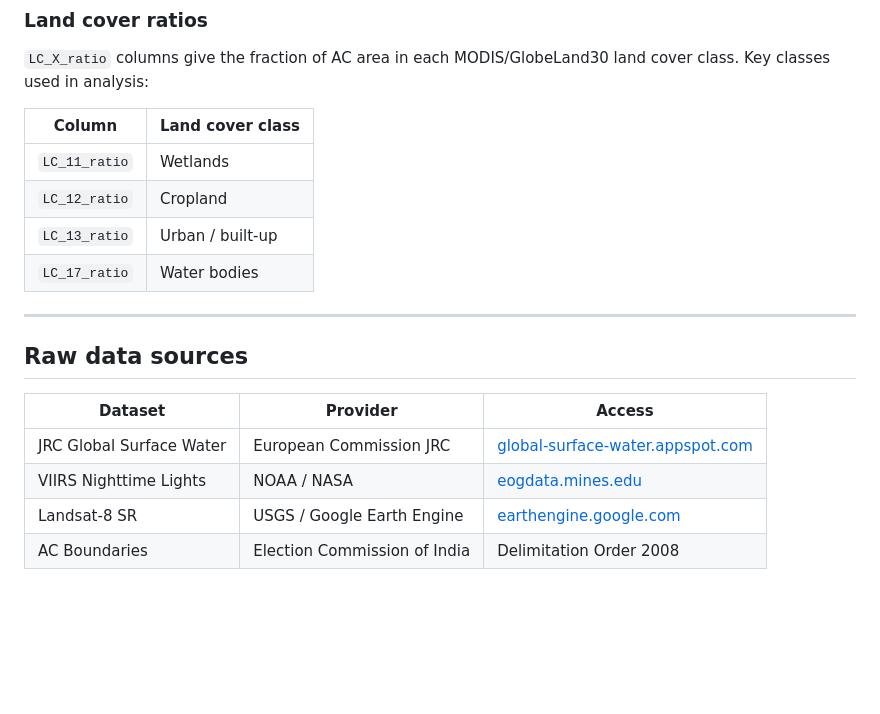
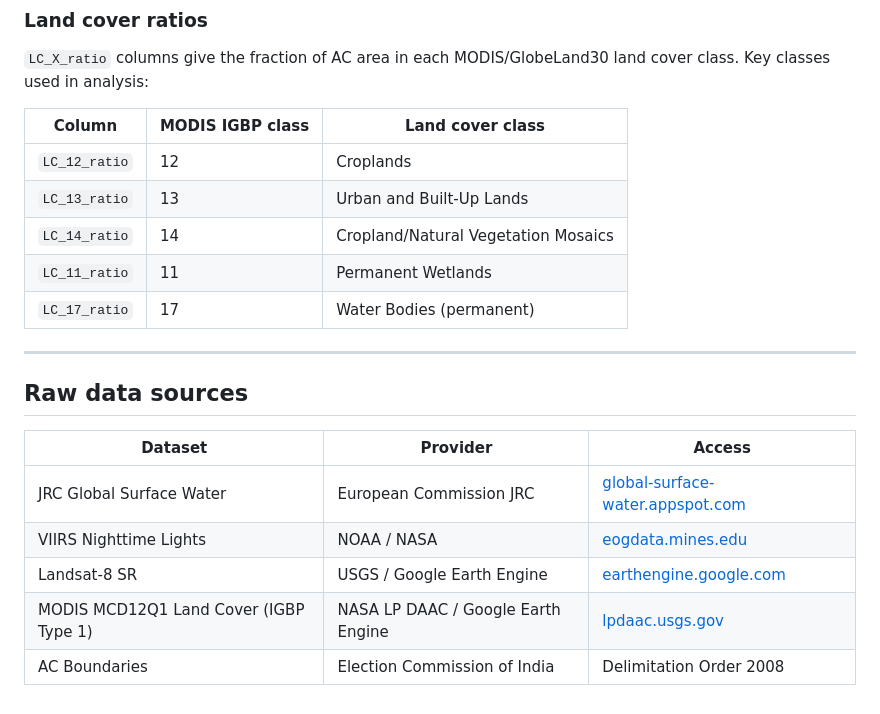
Before and after one commit to shreya12836/flood-economic-impact-eastern-india, a Markdown page: data/README.md, the part around the change. GitHub-like rendering; blank space fills up the shorter version.

```diff
--- a/data/README.md
+++ b/data/README.md
@@ -89,12 +89,13 @@ Validation on the 470 Jharkhand rows where the true value is known: median error
 
 `LC_X_ratio` columns give the fraction of AC area in each MODIS/GlobeLand30 land cover class. Key classes used in analysis:
 
-| Column | Land cover class |
-|---|---|
-| `LC_11_ratio` | Wetlands |
-| `LC_12_ratio` | Cropland |
-| `LC_13_ratio` | Urban / built-up |
-| `LC_17_ratio` | Water bodies |
+| Column | MODIS IGBP class | Land cover class |
+|---|---|---|
+| `LC_12_ratio` | 12 | Croplands |
+| `LC_13_ratio` | 13 | Urban and Built-Up Lands |
+| `LC_14_ratio` | 14 | Cropland/Natural Vegetation Mosaics |
+| `LC_11_ratio` | 11 | Permanent Wetlands |
+| `LC_17_ratio` | 17 | Water Bodies (permanent) |
 
 ---
 
@@ -105,4 +106,5 @@ Validation on the 470 Jharkhand rows where the true value is known: median error
 | JRC Global Surface Water | European Commission JRC | [global-surface-water.appspot.com](https://global-surface-water.appspot.com) |
 | VIIRS Nighttime Lights | NOAA / NASA | [eogdata.mines.edu](https://eogdata.mines.edu/products/vnl/) |
 | Landsat-8 SR | USGS / Google Earth Engine | [earthengine.google.com](https://earthengine.google.com) |
+| MODIS MCD12Q1 Land Cover (IGBP Type 1) | NASA LP DAAC / Google Earth Engine | [lpdaac.usgs.gov](https://lpdaac.usgs.gov/products/mcd12q1v006/) |
 | AC Boundaries | Election Commission of India | Delimitation Order 2008 |
```
Also changed, not shown: README.md (+1 -0 lines), docs/data_dictionary.md (+14 -10 lines).
